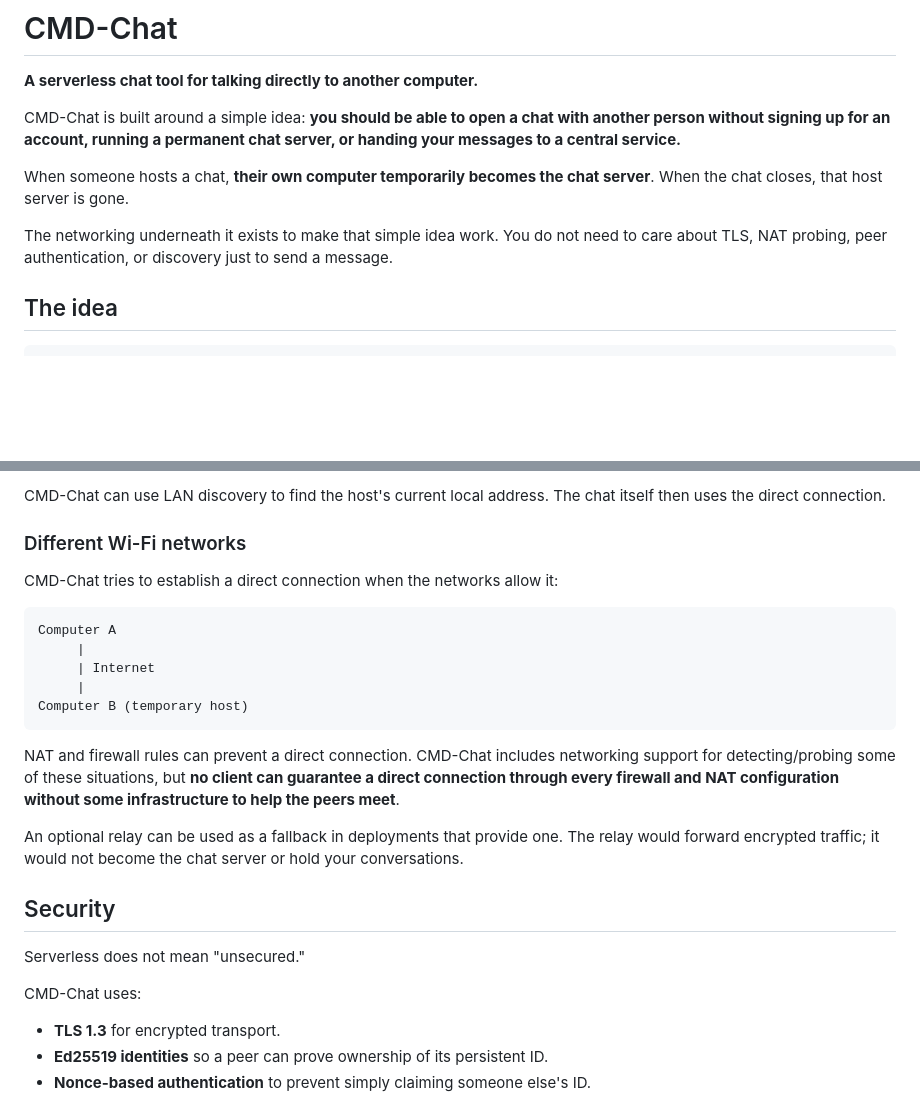
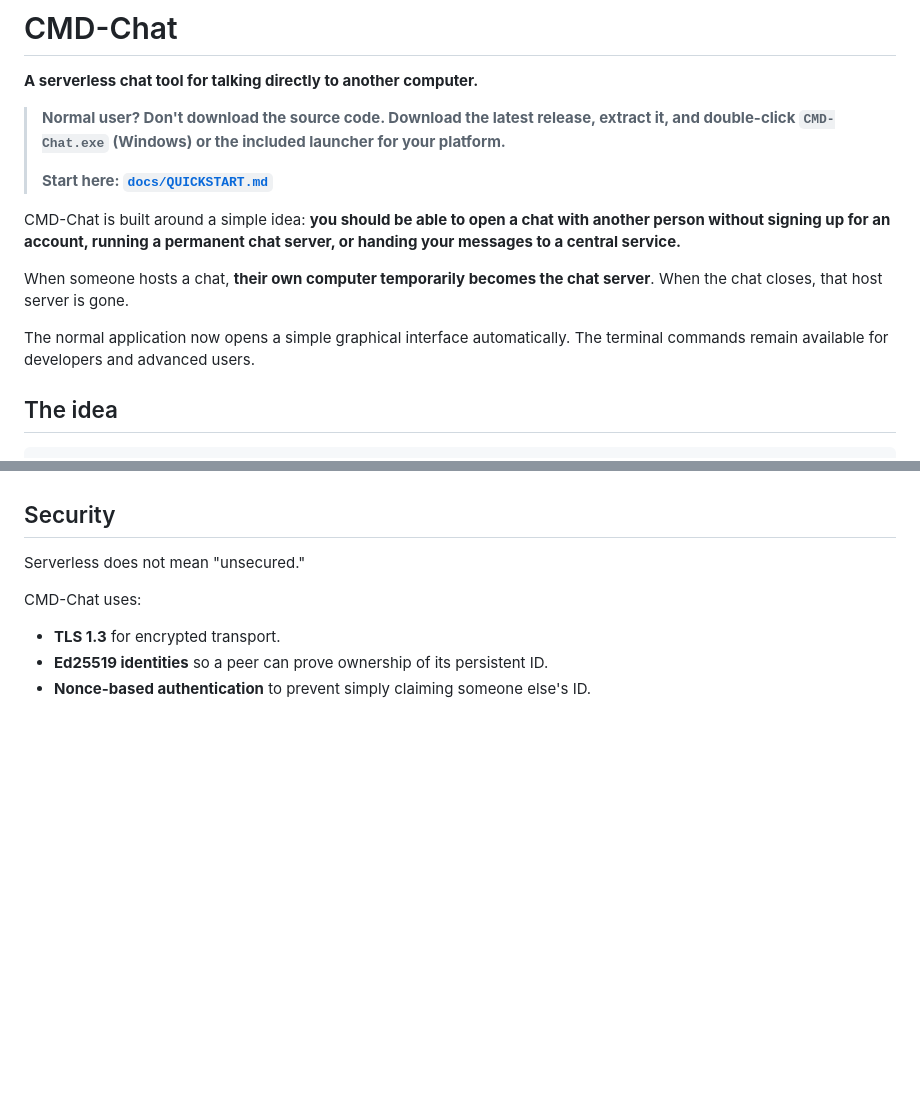
Before and after one commit to ESP32-S3/CMD-Chat, a Markdown page: README.md, 2 parts joined by grey strips. GitHub-like rendering; blank space fills up the shorter version.

````diff
--- a/README.md
+++ b/README.md
@@ -1,12 +1,16 @@
 # CMD-Chat
 
 **A serverless chat tool for talking directly to another computer.**
+
+> **Normal user? Don't download the source code. Download the latest release, extract it, and double-click `CMD-Chat.exe` (Windows) or the included launcher for your platform.**
+>
+> **Start here: [`docs/QUICKSTART.md`](docs/QUICKSTART.md)**
 
 CMD-Chat is built around a simple idea: **you should be able to open a chat with another person without signing up for an account, running a permanent chat server, or handing your messages to a central service.**
 
 When someone hosts a chat, **their own computer temporarily becomes the chat server**. When the chat closes, that host server is gone.
 
-The networking underneath it exists to make that simple idea work. You do not need to care about TLS, NAT probing, peer authentication, or discovery just to send a message.
+The normal application now opens a simple graphical interface automatically. The terminal commands remain available for developers and advanced users.
 
 ## The idea
 
@@ -143,20 +89,3 @@ Computer B
-CMD-Chat can use LAN discovery to find the host's current local address. The chat itself then uses the direct connection.
-
-### Different Wi-Fi networks
-
-CMD-Chat tries to establish a direct connection when the networks allow it:
-
-```text
-Computer A
-     |
-     | Internet
-     |
-Computer B (temporary host)
-```
-
-NAT and firewall rules can prevent a direct connection. CMD-Chat includes networking support for detecting/probing some of these situations, but **no client can guarantee a direct connection through every firewall and NAT configuration without some infrastructure to help the peers meet**.
-
-An optional relay can be used as a fallback in deployments that provide one. The relay would forward encrypted traffic; it would not become the chat server or hold your conversations.
 
 ## Security
 
````
Also changed, not shown: other parts of README.md (+32 -106 lines).
